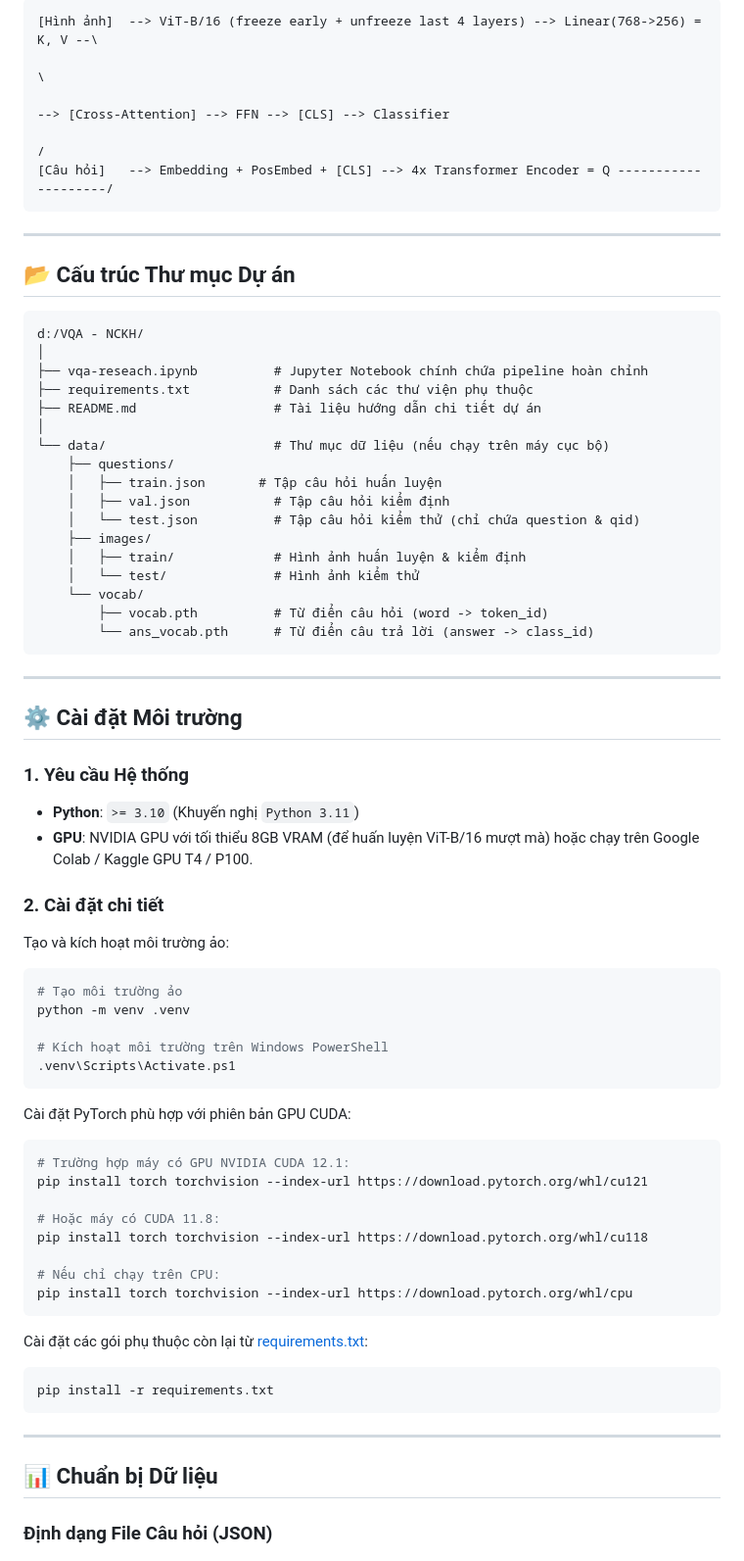
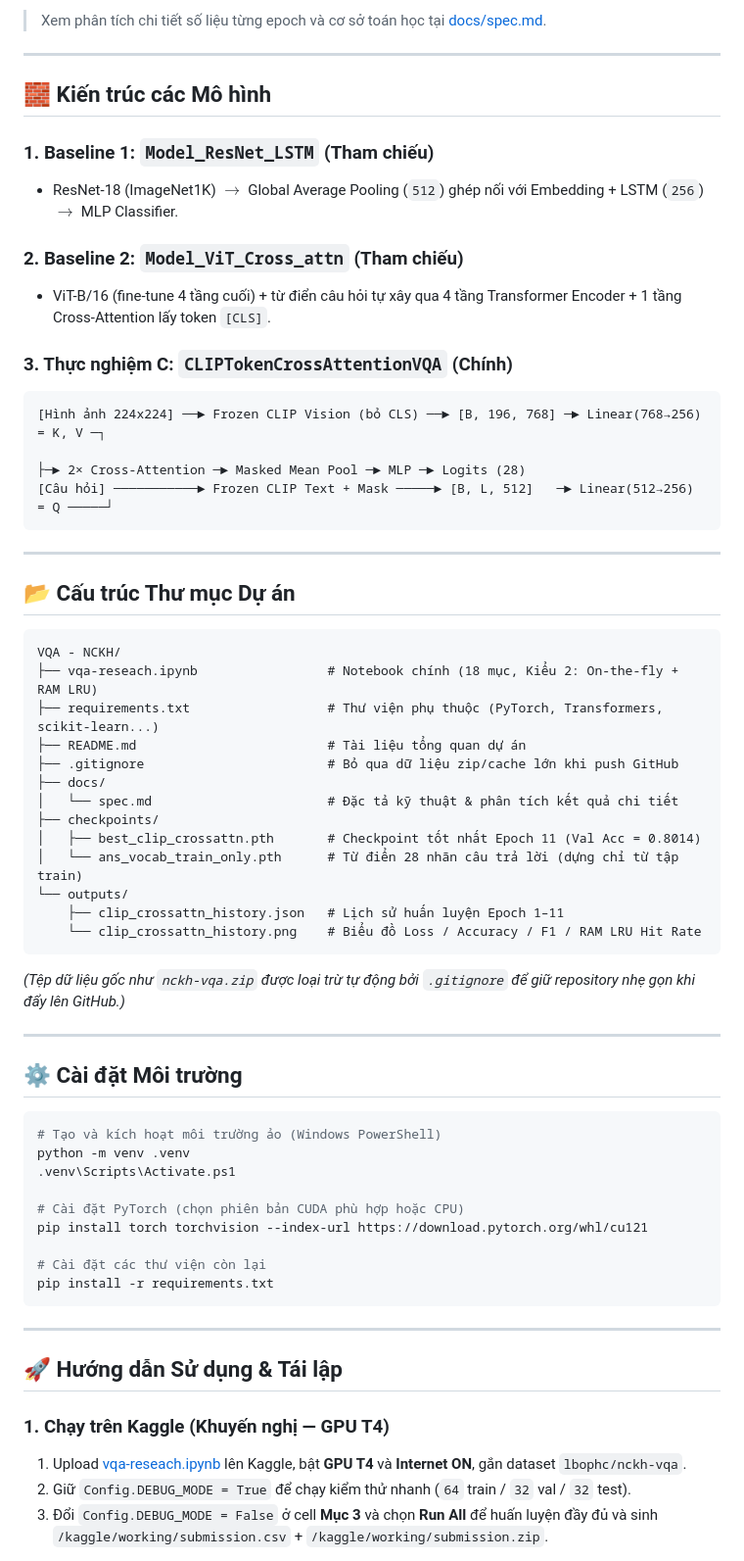
Before and after one commit to BaoPhucxD14022006/VQA, a Markdown page: README.md, the part around one of its changes. Shown at 98% size. Drawn GitHub-style.

````diff
--- a/README.md
+++ b/README.md
@@ -67,75 +44,67 @@ Notebook chính triển khai toàn bộ quy trình: [vqa-reseach.ipynb](file:///
 
-```
-[Hình ảnh]  --> ViT-B/16 (freeze early + unfreeze last 4 layers) --> Linear(768->256) = K, V --\
-                                                                                                 \
-                                                                                                  --> [Cross-Attention] --> FFN --> [CLS] --> Classifier
-                                                                                                 /
-[Câu hỏi]   --> Embedding + PosEmbed + [CLS] --> 4x Transformer Encoder = Q --------------------/
+> Xem phân tích chi tiết số liệu từng epoch và cơ sở toán học tại [docs/spec.md](docs/spec.md).
+
+---
+
+## 🧱 Kiến trúc các Mô hình
+
+### 1. Baseline 1: `Model_ResNet_LSTM` (Tham chiếu)
+- ResNet-18 (ImageNet1K) $\rightarrow$ Global Average Pooling (`512`) ghép nối với Embedding + LSTM (`256`) $\rightarrow$ MLP Classifier.
+
+### 2. Baseline 2: `Model_ViT_Cross_attn` (Tham chiếu)
+- ViT-B/16 (fine-tune 4 tầng cuối) + từ điển câu hỏi tự xây qua 4 tầng Transformer Encoder + 1 tầng Cross-Attention lấy token `[CLS]`.
+
+### 3. Thực nghiệm C: `CLIPTokenCrossAttentionVQA` (Chính)
+```text
+[Hình ảnh 224x224] ──► Frozen CLIP Vision (bỏ CLS) ──► [B, 196, 768] ─► Linear(768→256) = K, V ─┐
+                                                                                                   ├─► 2× Cross-Attention ─► Masked Mean Pool ─► MLP ─► Logits (28)
+[Câu hỏi] ───────────► Frozen CLIP Text + Mask ─────► [B, L, 512]   ─► Linear(512→256) = Q ─────┘
 ```
 
 ---
 
 ## 📂 Cấu trúc Thư mục Dự án
 
+```text
+VQA - NCKH/
+├── vqa-reseach.ipynb                 # Notebook chính (18 mục, Kiểu 2: On-the-fly + RAM LRU)
+├── requirements.txt                  # Thư viện phụ thuộc (PyTorch, Transformers, scikit-learn...)
+├── README.md                         # Tài liệu tổng quan dự án
+├── .gitignore                        # Bỏ qua dữ liệu zip/cache lớn khi push GitHub
+├── docs/
+│   └── spec.md                       # Đặc tả kỹ thuật & phân tích kết quả chi tiết
+├── checkpoints/
+│   ├── best_clip_crossattn.pth       # Checkpoint tốt nhất Epoch 11 (Val Acc = 0.8014)
+│   └── ans_vocab_train_only.pth      # Từ điển 28 nhãn câu trả lời (dựng chỉ từ tập train)
+└── outputs/
+    ├── clip_crossattn_history.json   # Lịch sử huấn luyện Epoch 1–11
+    └── clip_crossattn_history.png    # Biểu đồ Loss / Accuracy / F1 / RAM LRU Hit Rate
 ```
-d:/VQA - NCKH/
-│
-├── vqa-reseach.ipynb          # Jupyter Notebook chính chứa pipeline hoàn chỉnh
-├── requirements.txt           # Danh sách các thư viện phụ thuộc
-├── README.md                  # Tài liệu hướng dẫn chi tiết dự án
-│
-└── data/                      # Thư mục dữ liệu (nếu chạy trên máy cục bộ)
-    ├── questions/
-    │   ├── train.json       # Tập câu hỏi huấn luyện
-    │   ├── val.json           # Tập câu hỏi kiểm định
-    │   └── test.json          # Tập câu hỏi kiểm thử (chỉ chứa question & qid)
-    ├── images/
-    │   ├── train/             # Hình ảnh huấn luyện & kiểm định
-    │   └── test/              # Hình ảnh kiểm thử
-    └── vocab/
-        ├── vocab.pth          # Từ điển câu hỏi (word -> token_id)
-        └── ans_vocab.pth      # Từ điển câu trả lời (answer -> class_id)
-```
+
+*(Tệp dữ liệu gốc như `nckh-vqa.zip` được loại trừ tự động bởi `.gitignore` để giữ repository nhẹ gọn khi đẩy lên GitHub.)*
 
 ---
 
 ## ⚙️ Cài đặt Môi trường
 
-### 1. Yêu cầu Hệ thống
-- **Python**: `>= 3.10` (Khuyến nghị `Python 3.11`)
-- **GPU**: NVIDIA GPU với tối thiểu 8GB VRAM (để huấn luyện ViT-B/16 mượt mà) hoặc chạy trên Google Colab / Kaggle GPU T4 / P100.
+```powershell
+# Tạo và kích hoạt môi trường ảo (Windows PowerShell)
+python -m venv .venv
+.venv\Scripts\Activate.ps1
 
-### 2. Cài đặt chi tiết
-Tạo và kích hoạt môi trường ảo:
-
-```powershell
-# Tạo môi trường ảo
-python -m venv .venv
-
-# Kích hoạt môi trường trên Windows PowerShell
-.venv\Scripts\Activate.ps1
-```
-
-Cài đặt PyTorch phù hợp với phiên bản GPU CUDA:
-```powershell
-# Trường hợp máy có GPU NVIDIA CUDA 12.1:
+# Cài đặt PyTorch (chọn phiên bản CUDA phù hợp hoặc CPU)
 pip install torch torchvision --index-url https://download.pytorch.org/whl/cu121
 
-# Hoặc máy có CUDA 11.8:
-pip install torch torchvision --index-url https://download.pytorch.org/whl/cu118
-
-# Nếu chỉ chạy trên CPU:
-pip install torch torchvision --index-url https://download.pytorch.org/whl/cpu
-```
-
-Cài đặt các gói phụ thuộc còn lại từ [requirements.txt](file:///d:/VQA%20-%20NCKH/requirements.txt):
-```powershell
+# Cài đặt các thư viện còn lại
 pip install -r requirements.txt
 ```
 
 ---
 
-## 📊 Chuẩn bị Dữ liệu
+## 🚀 Hướng dẫn Sử dụng & Tái lập
 
-### Định dạng File Câu hỏi (JSON)
+### 1. Chạy trên Kaggle (Khuyến nghị — GPU T4)
+1. Upload [vqa-reseach.ipynb](vqa-reseach.ipynb) lên Kaggle, bật **GPU T4** và **Internet ON**, gắn dataset `lbophc/nckh-vqa`.
+2. Giữ `Config.DEBUG_MODE = True` để chạy kiểm thử nhanh (`64` train / `32` val / `32` test).
+3. Đổi `Config.DEBUG_MODE = False` ở cell **Mục 3** và chọn **Run All** để huấn luyện đầy đủ và sinh `/kaggle/working/submission.csv` + `/kaggle/working/submission.zip`.
 
````
Also changed, not shown: other parts of README.md (+30 -164 lines), docs/spec.md (added, +150 -0 lines), outputs/clip_crossattn_history.png (added), 6 other files.
